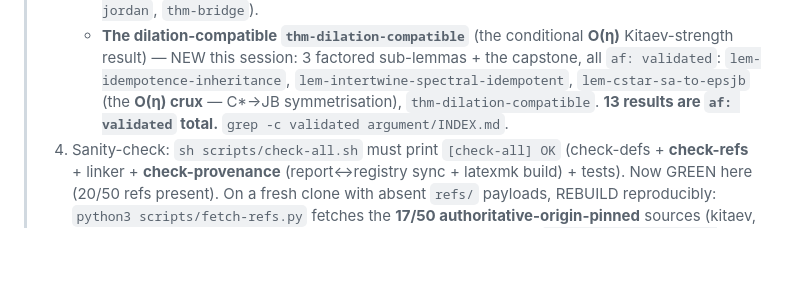
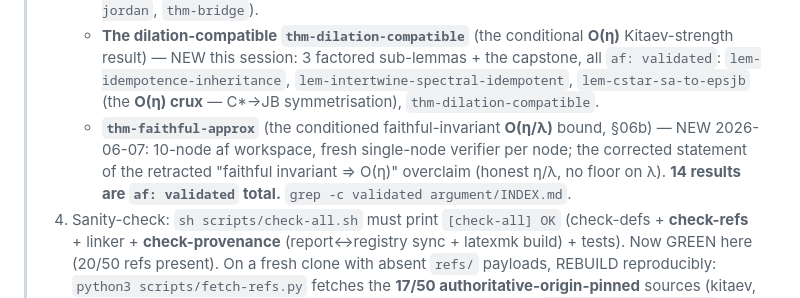
Before and after one commit to tobiasosborne/almost-idempotent-positive-maps, a Markdown page: HANDOFF.md, the part around the change. GitHub-like rendering; blank space fills up the shorter version.

```diff
--- a/HANDOFF.md
+++ b/HANDOFF.md
@@ -19,7 +19,10 @@ NOTE: this tracks the REORG/ARCHITECTURE + af-proof build. For the MATH status s
 >      — NEW this session: 3 factored sub-lemmas + the capstone, all `af: validated`:
 >      `lem-idempotence-inheritance`, `lem-intertwine-spectral-idempotent`,
 >      `lem-cstar-sa-to-epsjb` (the **O(η) crux** — C\*→JB symmetrisation), `thm-dilation-compatible`.
->    **13 results are `af: validated` total.** `grep -c validated argument/INDEX.md`.
+>    - **`thm-faithful-approx`** (the conditioned faithful-invariant **O(η/λ)** bound, §06b) — NEW
+>      2026-06-07: 10-node af workspace, fresh single-node verifier per node; the corrected statement of
+>      the retracted "faithful invariant ⇒ O(η)" overclaim (honest η/λ, no floor on λ).
+>    **14 results are `af: validated` total.** `grep -c validated argument/INDEX.md`.
 > 4. Sanity-check: `sh scripts/check-all.sh` must print `[check-all] OK` (check-defs + **check-refs** +
 >    linker + **check-provenance** (report↔registry sync + latexmk build) + tests). Now GREEN here (20/50 refs
 >    present). On a fresh clone with absent `refs/` payloads, REBUILD reproducibly: `python3 scripts/fetch-refs.py`
```
Also changed, not shown: docs/worklog.md (+31 -0 lines).
